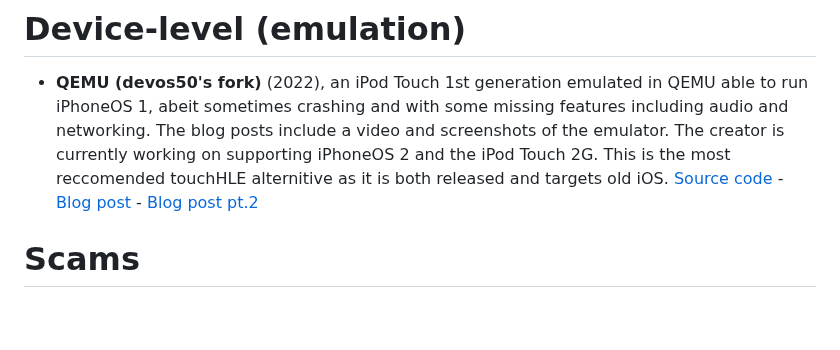
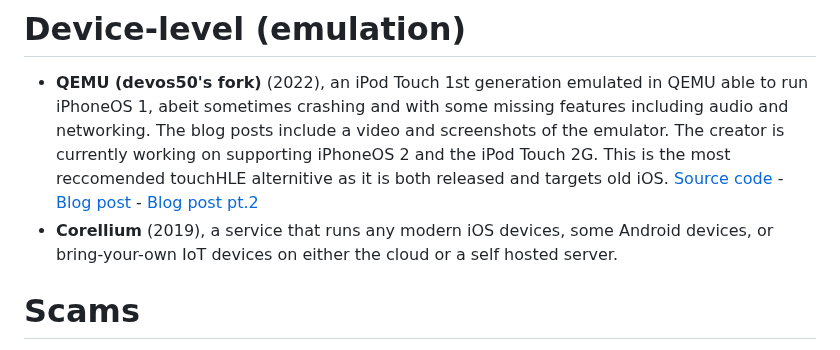
Before and after one commit to touchHLE/touchHLE, a Markdown page: ALTERNITIVES.md, the part around the change. GitHub-like rendering; blank space fills up the shorter version.

```diff
--- a/ALTERNITIVES.md
+++ b/ALTERNITIVES.md
@@ -6,5 +6,6 @@
 - **Cycada** (2014), formally known as Cider is an unreleased reasearch project made by a few folks at Columbia that ran iOS 5.1.1 and experimentally iOS 6 apps at a high, but not perfect quality and compatibility (see paper for list). It is based on pirated iOS libraries. It is seriously not reccomended to initiate contact with the developers of the project, as they never planned on releasing it and want people to use their paper to reproduce it with "significant effort". You may try to recreate Cycada on your own, provided that you know the internals of Android, iOS, XNU, and Linux. [Website](https://systems.cs.columbia.edu/projects/cycada/) - [Paper](https://jeremya.com/files/pub/2015/02/andrus-thesis.pdf) - [Video demo](https://www.youtube.com/watch?v=Uaple0Ec1Dg) - [Presentation](https://jeremya.com/files/pub/2014/03/cider/Cider-ASPLOS-2014-clean-full.pdf) - [Announcement](http://engineering.columbia.edu/sync-columbia-engineering-team-first-run-ios-apps-android-platform) - [Wikipdia](https://en.wikipedia.org/wiki/Columbia_Cycada) - [Screenshots](https://archive.org/details/image-071)
 # Device-level (emulation)
 - **QEMU (devos50's fork)** (2022), an iPod Touch 1st generation emulated in QEMU able to run iPhoneOS 1, abeit sometimes crashing and with some missing features including audio and networking. The blog posts include a video and screenshots of the emulator. The creator is currently working on supporting iPhoneOS 2 and the iPod Touch 2G. This is the most reccomended touchHLE alternitive as it is both released and targets old iOS. [Source code](https://github.com/devos50/qemu/tree/ipod_touch_1g) - [Blog post](https://devos50.github.io/blog/2022/ipod-touch-qemu/) - [Blog post pt.2](https://devos50.github.io/blog/2022/ipod-touch-qemu-pt2/)
+- **Corellium** (2019), a service that runs any modern iOS devices, some Android devices, or bring-your-own IoT devices on either the cloud or a self hosted server.
 # Scams
 Basically any other tool that claims to emulate iOS on any other platform is most likely a scam. It either is completely fake and a malware or just is an interface that looks like iOS. One of the most popular scams is called iPadian, which is a paid iOS simulator.
```
